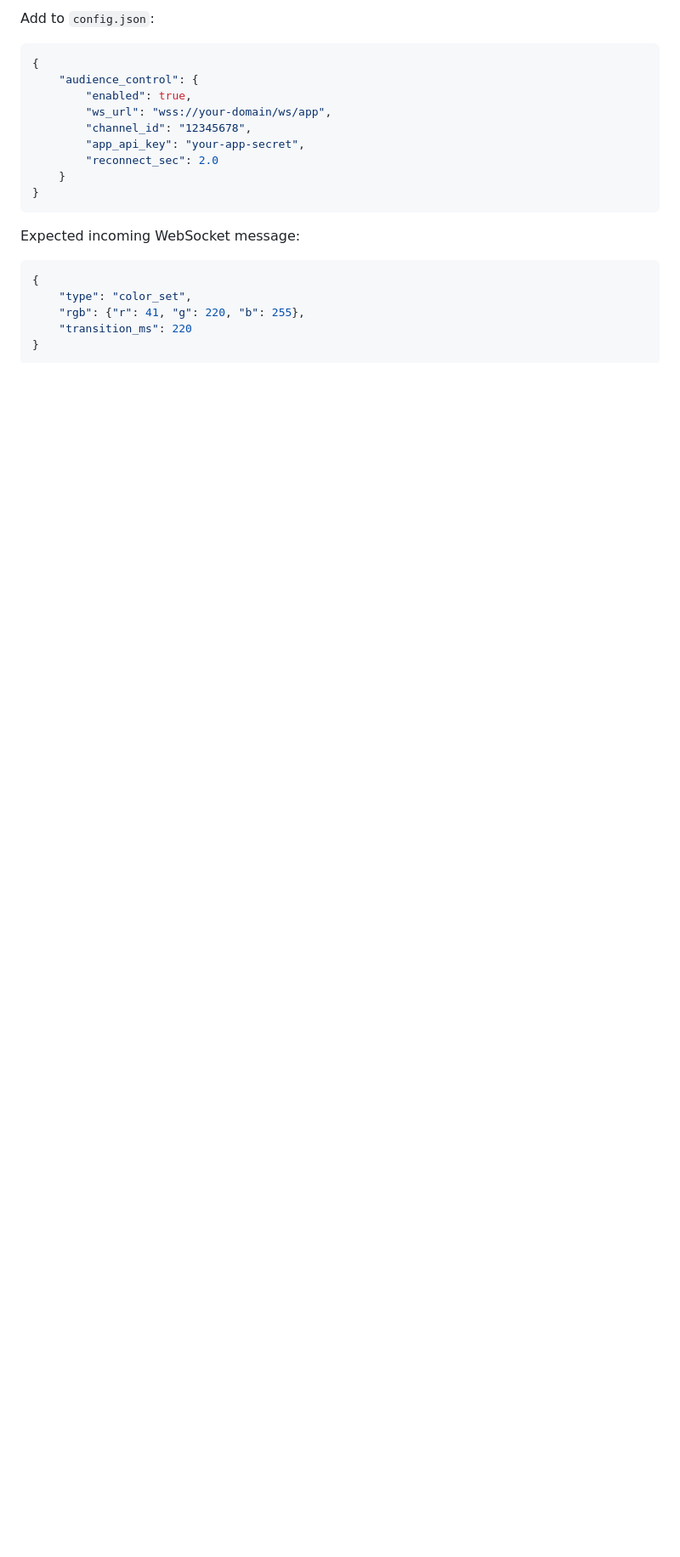
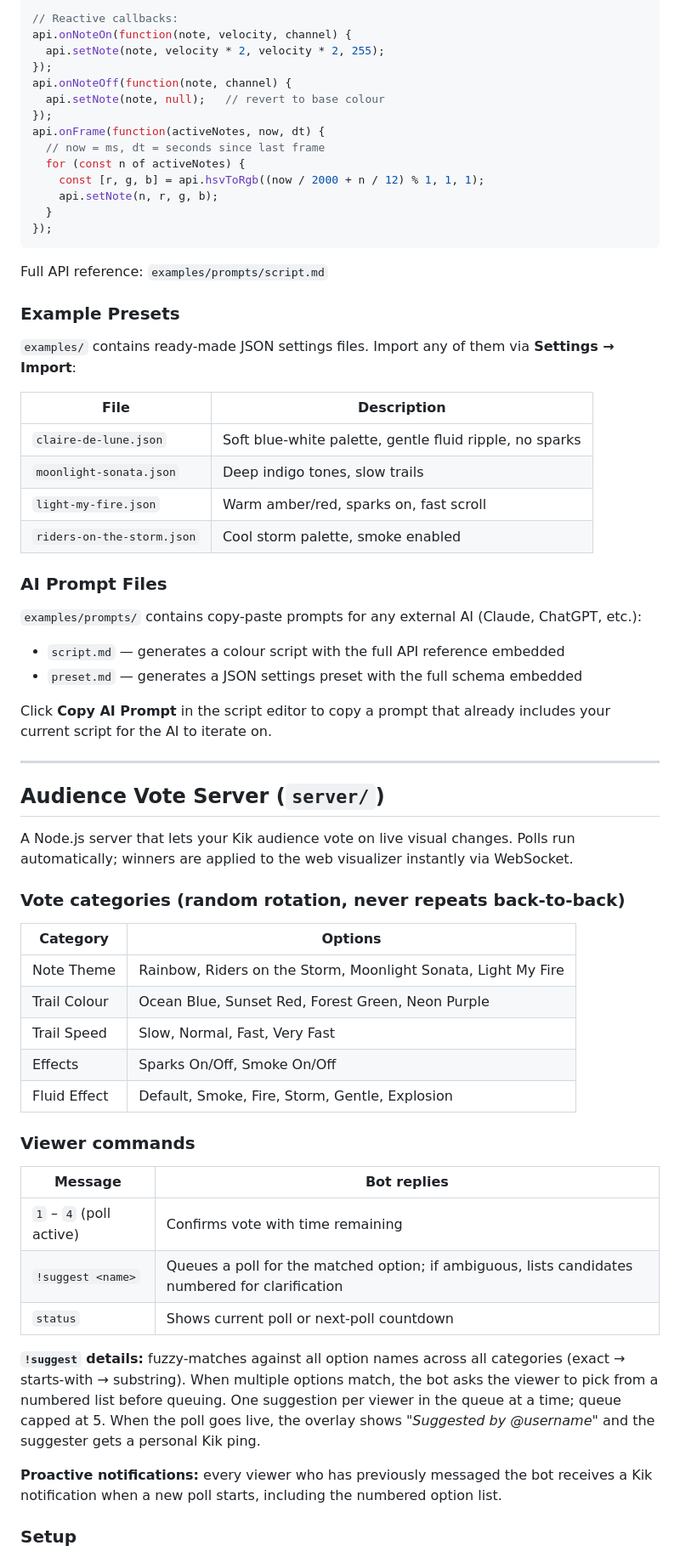
Before and after one commit to nickprocenko/Piano-MIDI-visualizer, a Markdown page: README.md, the part around one of its changes. Shown at 85% size. Rendered like a GitHub page; blank space fills up the shorter version.

````diff
--- a/README.md
+++ b/README.md
@@ -147,23 +116,69 @@ The app can connect to your backend WebSocket and apply live audience colors.
 
-Add to `config.json`:
-
-```json
-{
-	"audience_control": {
-		"enabled": true,
-		"ws_url": "wss://your-domain/ws/app",
-		"channel_id": "12345678",
-		"app_api_key": "your-app-secret",
-		"reconnect_sec": 2.0
-	}
-}
+// Reactive callbacks:
+api.onNoteOn(function(note, velocity, channel) {
+  api.setNote(note, velocity * 2, velocity * 2, 255);
+});
+api.onNoteOff(function(note, channel) {
+  api.setNote(note, null);   // revert to base colour
+});
+api.onFrame(function(activeNotes, now, dt) {
+  // now = ms, dt = seconds since last frame
+  for (const n of activeNotes) {
+    const [r, g, b] = api.hsvToRgb((now / 2000 + n / 12) % 1, 1, 1);
+    api.setNote(n, r, g, b);
+  }
+});
 ```
 
-Expected incoming WebSocket message:
+Full API reference: `examples/prompts/script.md`
 
-```json
-{
-	"type": "color_set",
-	"rgb": {"r": 41, "g": 220, "b": 255},
-	"transition_ms": 220
-}
+### Example Presets
+
+`examples/` contains ready-made JSON settings files. Import any of them via **Settings → Import**:
+
+| File | Description |
+|------|-------------|
+| `claire-de-lune.json` | Soft blue-white palette, gentle fluid ripple, no sparks |
+| `moonlight-sonata.json` | Deep indigo tones, slow trails |
+| `light-my-fire.json` | Warm amber/red, sparks on, fast scroll |
+| `riders-on-the-storm.json` | Cool storm palette, smoke enabled |
+
+### AI Prompt Files
+
+`examples/prompts/` contains copy-paste prompts for any external AI (Claude, ChatGPT, etc.):
+
+- `script.md` — generates a colour script with the full API reference embedded
+- `preset.md` — generates a JSON settings preset with the full schema embedded
+
+Click **Copy AI Prompt** in the script editor to copy a prompt that already includes your current script for the AI to iterate on.
+
+---
+
+## Audience Vote Server (`server/`)
+
+A Node.js server that lets your Kik audience vote on live visual changes. Polls run automatically; winners are applied to the web visualizer instantly via WebSocket.
+
+### Vote categories (random rotation, never repeats back-to-back)
+
+| Category | Options |
+|----------|---------|
+| Note Theme | Rainbow, Riders on the Storm, Moonlight Sonata, Light My Fire |
+| Trail Colour | Ocean Blue, Sunset Red, Forest Green, Neon Purple |
+| Trail Speed | Slow, Normal, Fast, Very Fast |
+| Effects | Sparks On/Off, Smoke On/Off |
+| Fluid Effect | Default, Smoke, Fire, Storm, Gentle, Explosion |
+
+### Viewer commands
+
+| Message | Bot replies |
+|---------|------------|
+| `1` – `4` (poll active) | Confirms vote with time remaining |
+| `!suggest <name>` | Queues a poll for the matched option; if ambiguous, lists candidates numbered for clarification |
+| `status` | Shows current poll or next-poll countdown |
+
+**`!suggest` details:** fuzzy-matches against all option names across all categories (exact → starts-with → substring). When multiple options match, the bot asks the viewer to pick from a numbered list before queuing. One suggestion per viewer in the queue at a time; queue capped at 5. When the poll goes live, the overlay shows *"Suggested by @username"* and the suggester gets a personal Kik ping.
+
+**Proactive notifications:** every viewer who has previously messaged the bot receives a Kik notification when a new poll starts, including the numbered option list.
+
+### Setup
+
````
Also changed, not shown: other parts of README.md (+113 -105 lines).
